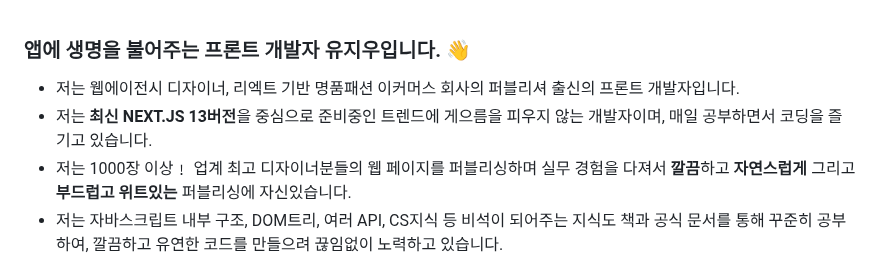
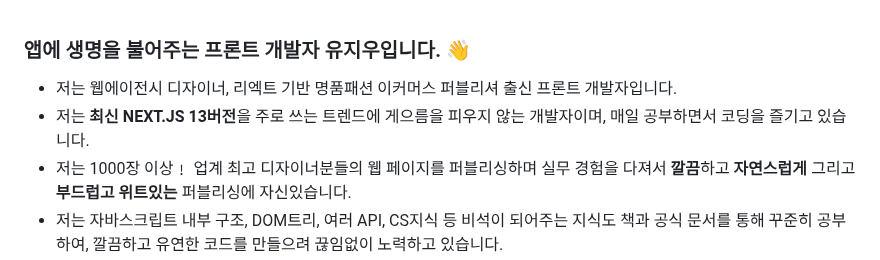
Before and after one commit to yuziwoo/yuziwoo, a Markdown page: README.md, the part around the change. Rendered like a GitHub page.

```diff
--- a/README.md
+++ b/README.md
@@ -1,6 +1,6 @@
 ### 앱에 생명을 불어주는 프론트 개발자 유지우입니다. 👋
-- 저는 웹에이전시 디자이너, 리엑트 기반 명품패션 이커머스 회사의 퍼블리셔 출신의 프론트 개발자입니다.
-- 저는 **최신 NEXT.JS 13버전**을 중심으로 준비중인 트렌드에 게으름을 피우지 않는 개발자이며, 매일 공부하면서 코딩을 즐기고 있습니다.
+- 저는 웹에이전시 디자이너, 리엑트 기반 명품패션 이커머스 퍼블리셔 출신 프론트 개발자입니다.
+- 저는 **최신 NEXT.JS 13버전**을 주로 쓰는 트렌드에 게으름을 피우지 않는 개발자이며, 매일 공부하면서 코딩을 즐기고 있습니다.
 - 저는 1000장 이상﹗ 업계 최고 디자이너분들의 웹 페이지를 퍼블리싱하며 실무 경험을 다져서 **깔끔**하고 **자연스럽게** 그리고 **부드럽고 위트있는** 퍼블리싱에 자신있습니다.
 - 저는 자바스크립트 내부 구조, DOM트리, 여러 API, CS지식 등 비석이 되어주는 지식도 책과 공식 문서를 통해 꾸준히 공부하여, 깔끔하고 유연한 코드를 만들으려 끊임없이 노력하고 있습니다.
 - 저는 항상 최선을 다하고, 늘 밝고 긍정적인 에너지를 뿜어내는 29살 청년입니다. 감사합니다!
```
